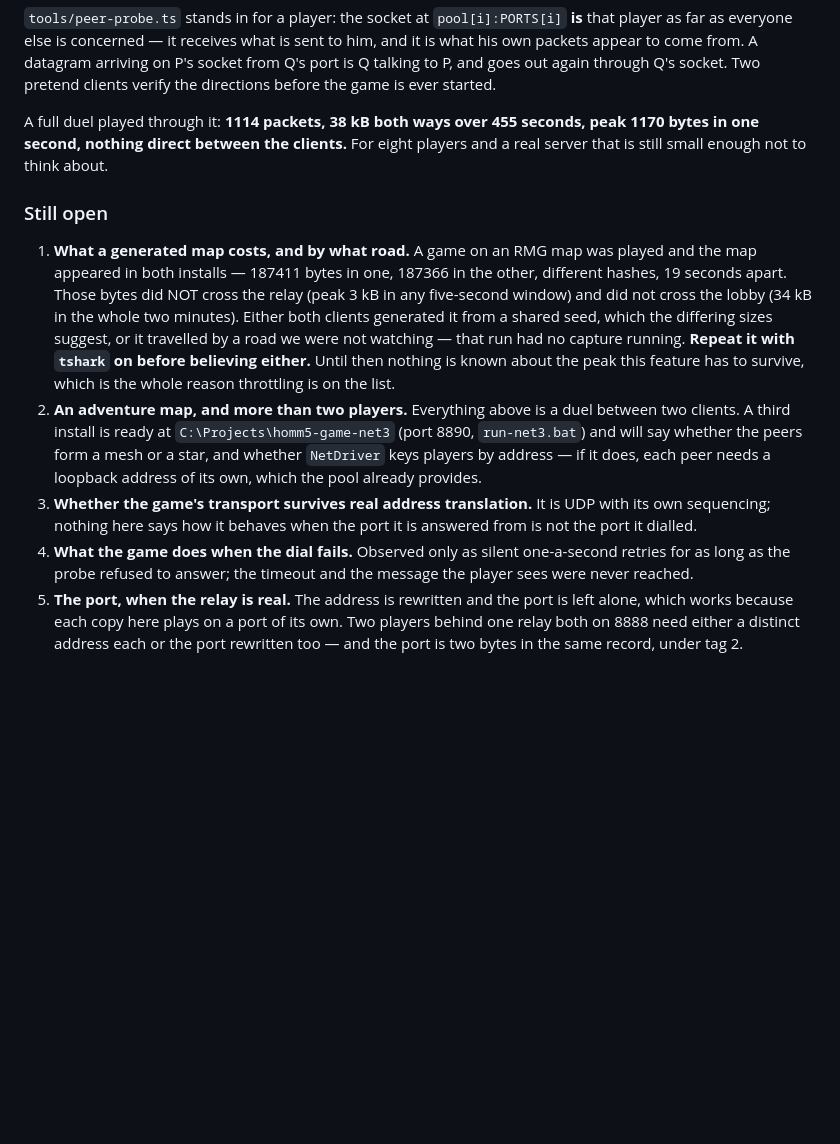
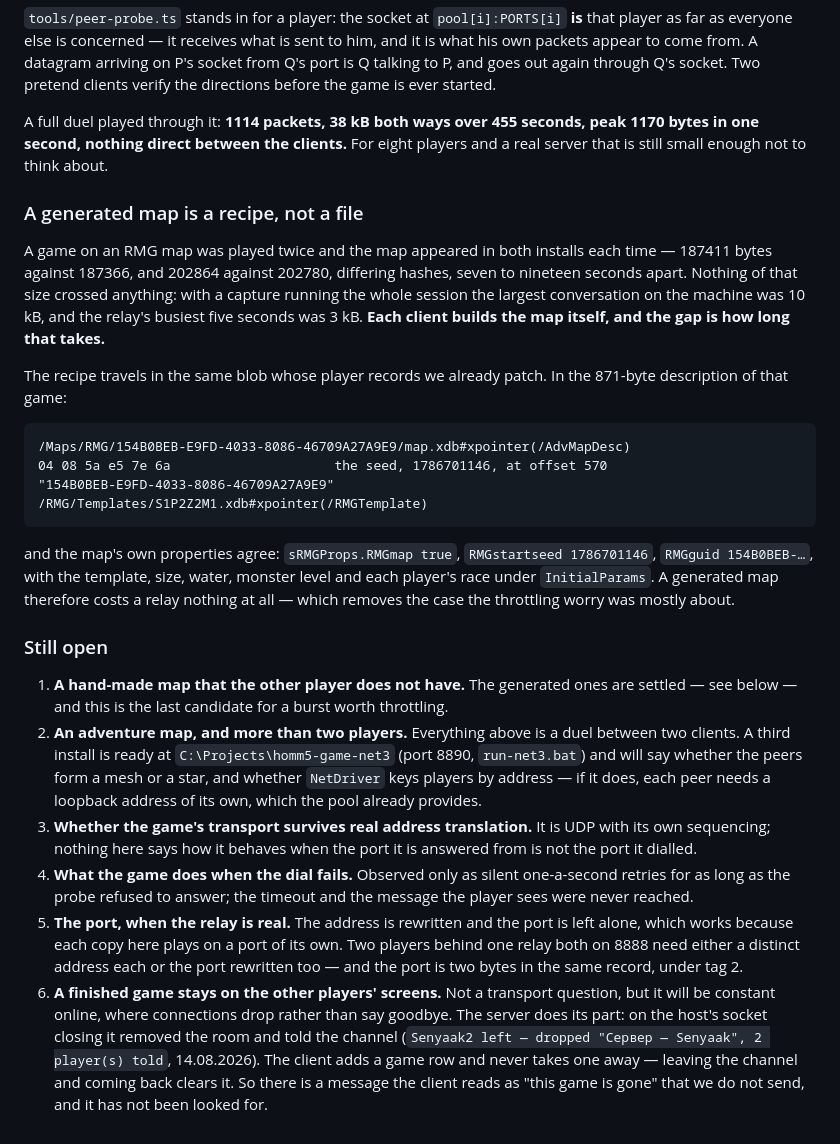
Before and after one commit to senyaak/h5e-lobby, a Markdown page: docs/NETWORK_STATE.md, the part around the change. Drawn GitHub-style; blank space fills up the shorter version.

Commit message:
Settle the generated map: what travels is the recipe, not the megabytes

````diff
--- a/docs/NETWORK_STATE.md
+++ b/docs/NETWORK_STATE.md
@@ -1260,16 +1260,34 @@ A full duel played through it: **1114 packets, 38 kB both ways over 455 seconds,
 bytes in one second, nothing direct between the clients.** For eight players and a real
 server that is still small enough not to think about.
 
+### A generated map is a recipe, not a file
+
+A game on an RMG map was played twice and the map appeared in both installs each time —
+187411 bytes against 187366, and 202864 against 202780, differing hashes, seven to
+nineteen seconds apart. Nothing of that size crossed anything: with a capture running the
+whole session the largest conversation on the machine was 10 kB, and the relay's busiest
+five seconds was 3 kB. **Each client builds the map itself, and the gap is how long that
+takes.**
+
+The recipe travels in the same blob whose player records we already patch. In the
+871-byte description of that game:
+
+```
+/Maps/RMG/154B0BEB-E9FD-4033-8086-46709A27A9E9/map.xdb#xpointer(/AdvMapDesc)
+04 08 5a e5 7e 6a                     the seed, 1786701146, at offset 570
+"154B0BEB-E9FD-4033-8086-46709A27A9E9"
+/RMG/Templates/S1P2Z2M1.xdb#xpointer(/RMGTemplate)
+```
+
+and the map's own properties agree: `sRMGProps.RMGmap true`, `RMGstartseed 1786701146`,
+`RMGguid 154B0BEB-…`, with the template, size, water, monster level and each player's race
+under `InitialParams`. A generated map therefore costs a relay nothing at all — which
+removes the case the throttling worry was mostly about.
+
 ### Still open
 
-1. **What a generated map costs, and by what road.** A game on an RMG map was played and
-   the map appeared in both installs — 187411 bytes in one, 187366 in the other, different
-   hashes, 19 seconds apart. Those bytes did NOT cross the relay (peak 3 kB in any
-   five-second window) and did not cross the lobby (34 kB in the whole two minutes). Either
-   both clients generated it from a shared seed, which the differing sizes suggest, or it
-   travelled by a road we were not watching — that run had no capture running. **Repeat it
-   with `tshark` on before believing either.** Until then nothing is known about the peak
-   this feature has to survive, which is the whole reason throttling is on the list.
+1. **A hand-made map that the other player does not have.** The generated ones are
+   settled — see below — and this is the last candidate for a burst worth throttling.
 2. **An adventure map, and more than two players.** Everything above is a duel between two
    clients. A third install is ready at `C:\Projects\homm5-game-net3` (port 8890,
    `run-net3.bat`) and will say whether the peers form a mesh or a star, and whether
@@ -1285,3 +1303,10 @@ server that is still small enough not to think about.
    alone, which works because each copy here plays on a port of its own. Two players
    behind one relay both on 8888 need either a distinct address each or the port rewritten
    too — and the port is two bytes in the same record, under tag 2.
+6. **A finished game stays on the other players' screens.** Not a transport question, but
+   it will be constant online, where connections drop rather than say goodbye. The server
+   does its part: on the host's socket closing it removed the room and told the channel
+   (`Senyaak2 left — dropped "Сервер — Senyaak", 2 player(s) told`, 14.08.2026). The
+   client adds a game row and never takes one away — leaving the channel and coming back
+   clears it. So there is a message the client reads as "this game is gone" that we do not
+   send, and it has not been looked for.
````
